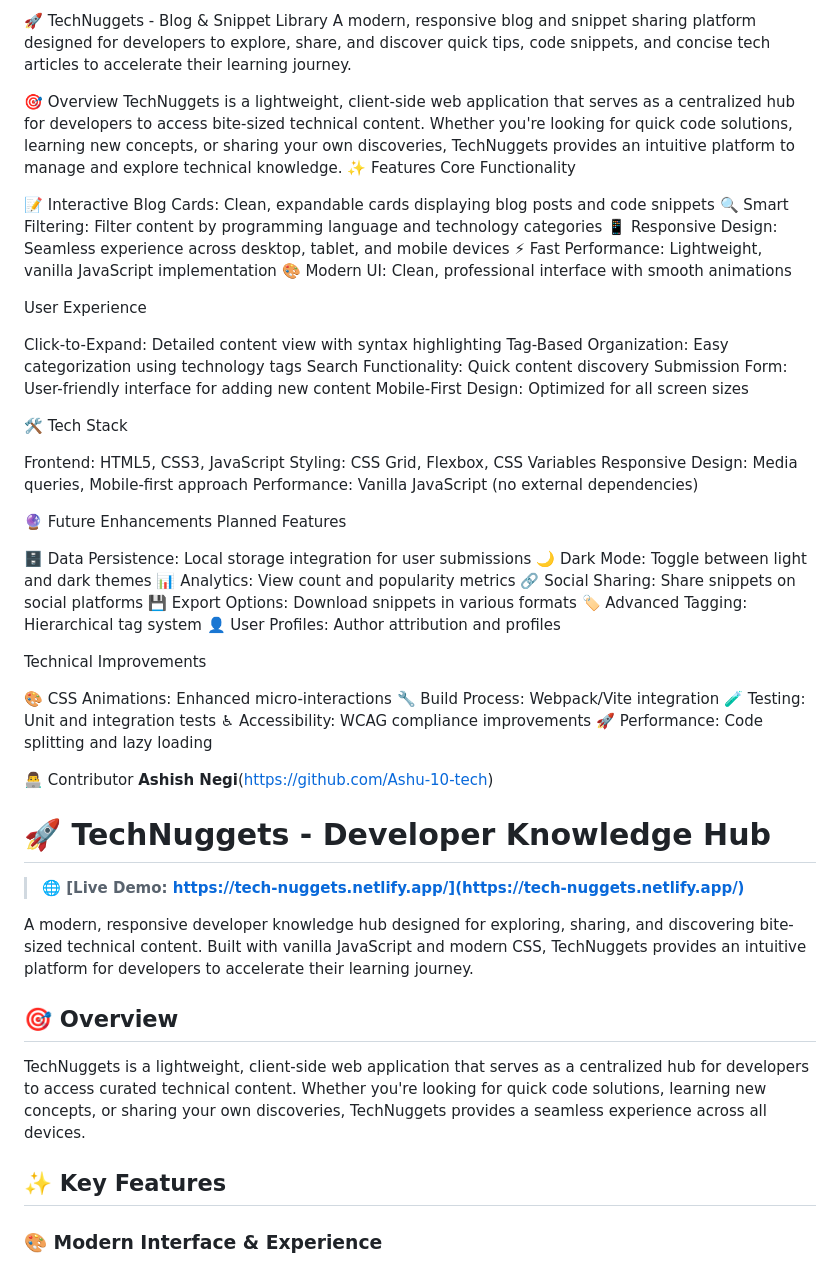
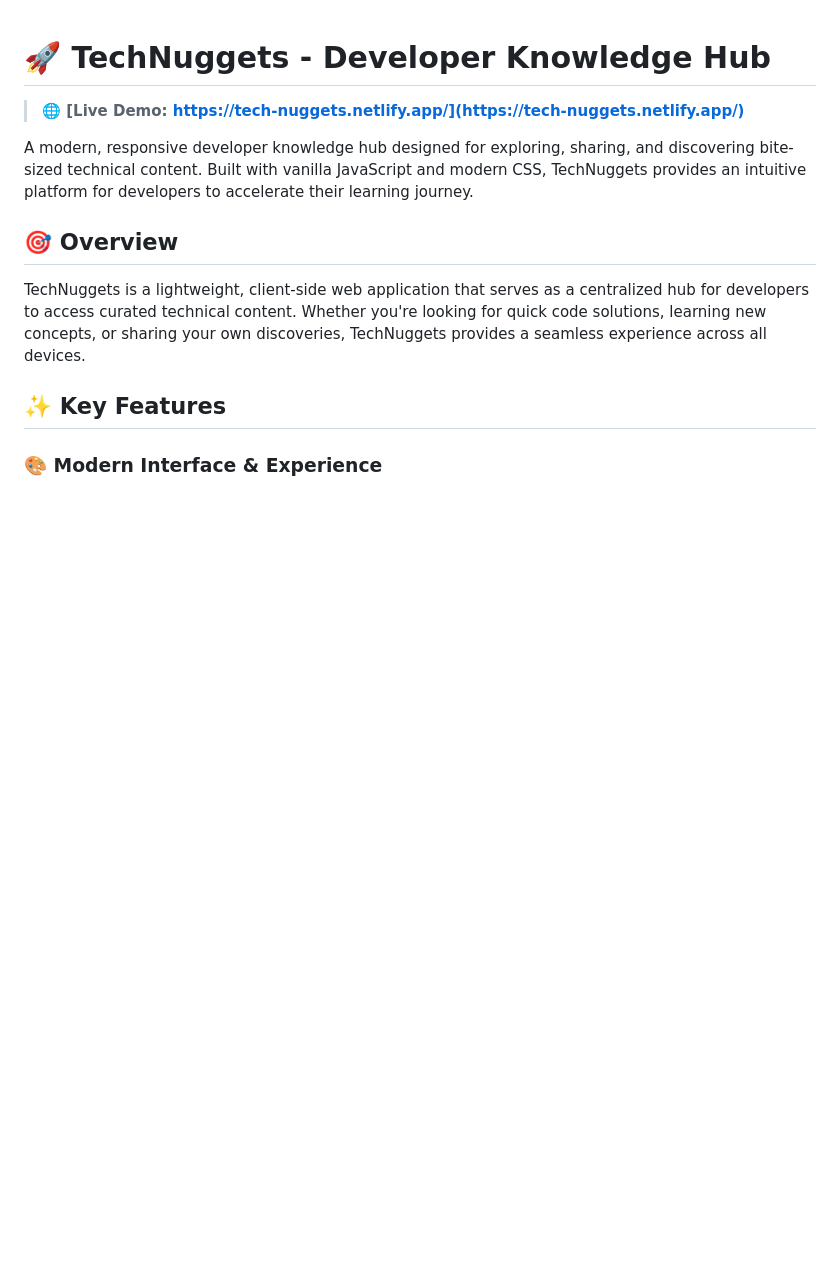
Before and after one commit to Codeunia/TechNuggets-Blog-and-Snippet-Library, a Markdown page: README.md, the part around the change. Drawn GitHub-style; blank space fills up the shorter version.

```diff
--- a/README.md
+++ b/README.md
@@ -1,56 +1,4 @@
-
-🚀 TechNuggets - Blog & Snippet Library
-A modern, responsive blog and snippet sharing platform designed for developers to explore, share, and discover quick tips, code snippets, and concise tech articles to accelerate their learning journey.
-
-🎯 Overview
-TechNuggets is a lightweight, client-side web application that serves as a centralized hub for developers to access bite-sized technical content. Whether you're looking for quick code solutions, learning new concepts, or sharing your own discoveries, TechNuggets provides an intuitive platform to manage and explore technical knowledge.
-✨ Features
-Core Functionality
-
-📝 Interactive Blog Cards: Clean, expandable cards displaying blog posts and code snippets
-🔍 Smart Filtering: Filter content by programming language and technology categories
-📱 Responsive Design: Seamless experience across desktop, tablet, and mobile devices
-⚡ Fast Performance: Lightweight, vanilla JavaScript implementation
-🎨 Modern UI: Clean, professional interface with smooth animations
-
-User Experience
-
-Click-to-Expand: Detailed content view with syntax highlighting
-Tag-Based Organization: Easy categorization using technology tags
-Search Functionality: Quick content discovery
-Submission Form: User-friendly interface for adding new content
-Mobile-First Design: Optimized for all screen sizes
-
-🛠️ Tech Stack
-
-Frontend: HTML5, CSS3, JavaScript
-Styling: CSS Grid, Flexbox, CSS Variables
-Responsive Design: Media queries, Mobile-first approach
-Performance: Vanilla JavaScript (no external dependencies)
-
-🔮 Future Enhancements
-Planned Features
-
-🗄️ Data Persistence: Local storage integration for user submissions
-🌙 Dark Mode: Toggle between light and dark themes
-📊 Analytics: View count and popularity metrics
-🔗 Social Sharing: Share snippets on social platforms
-💾 Export Options: Download snippets in various formats
-🏷️ Advanced Tagging: Hierarchical tag system
-👤 User Profiles: Author attribution and profiles
-
-Technical Improvements
-
-🎨 CSS Animations: Enhanced micro-interactions
-🔧 Build Process: Webpack/Vite integration
-🧪 Testing: Unit and integration tests
-♿ Accessibility: WCAG compliance improvements
-🚀 Performance: Code splitting and lazy loading
-
-👨‍💻 Contributor
- **Ashish Negi**(https://github.com/Ashu-10-tech)
-
-# 🚀 TechNuggets - Developer Knowledge Hub
+ # 🚀 TechNuggets - Developer Knowledge Hub
 
 > **🌐 [Live Demo: https://tech-nuggets.netlify.app/](https://tech-nuggets.netlify.app/)**
 
```
